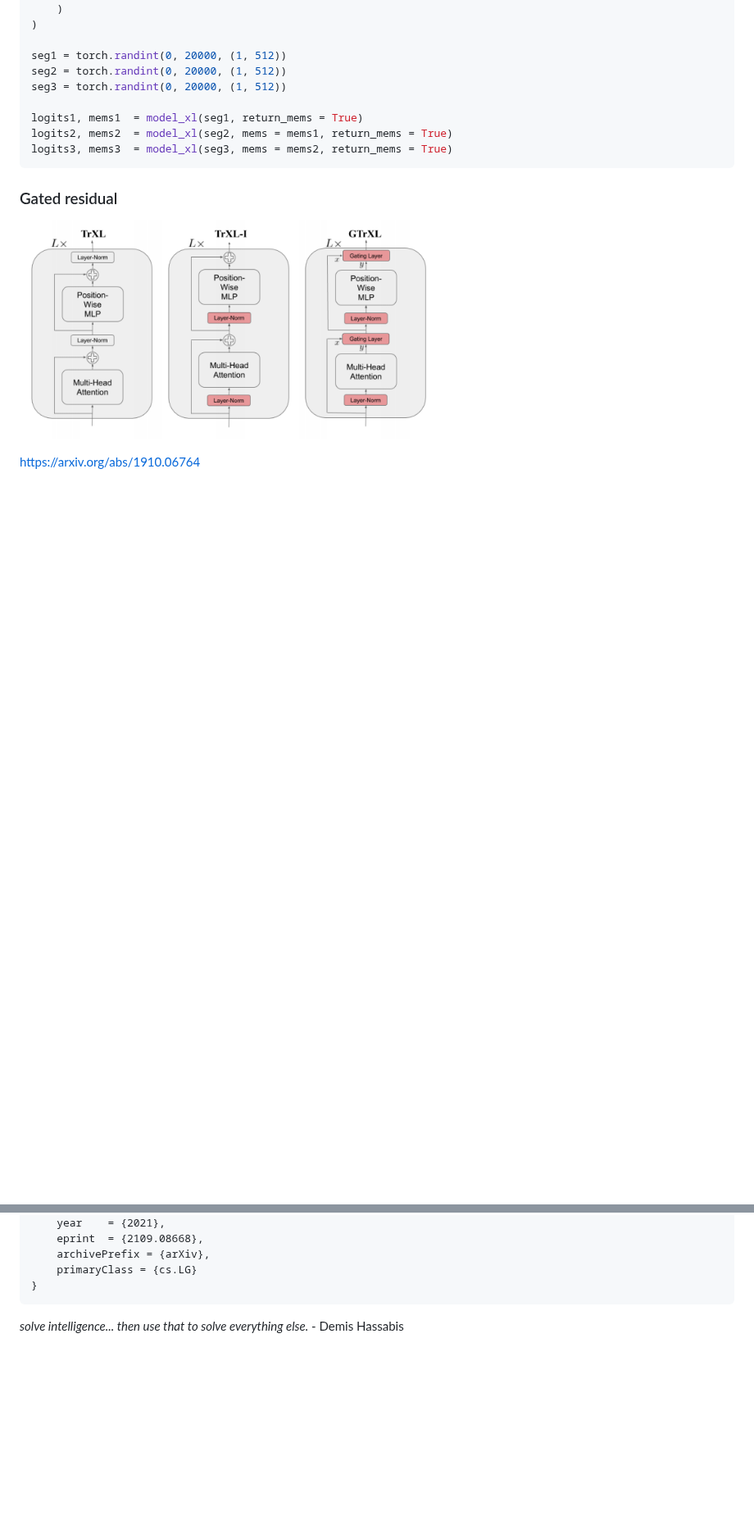
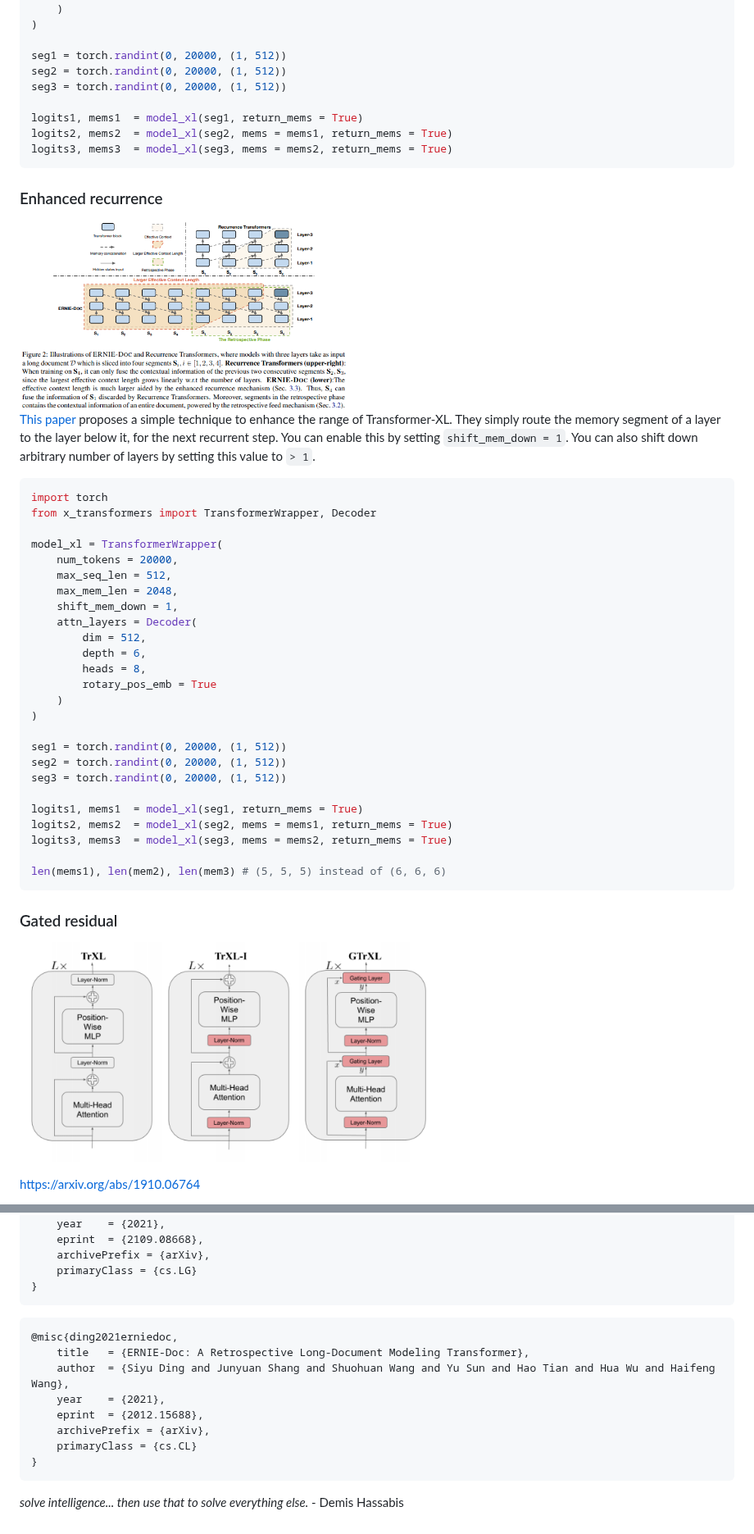
Before and after one commit to lucidrains/x-transformers, a Markdown page: README.md, 2 parts joined by grey strips. Shown at 82% size. GitHub-like rendering; pictures changed too: images/enhanced-recurrence.png (added); blank space fills up the shorter version.

Commit message:
add enhanced recurrence, from Ernie-doc paper

````diff
--- a/README.md
+++ b/README.md
@@ -641,6 +641,40 @@ logits2, mems2  = model_xl(seg2, mems = mems1, return_mems = True)
 logits3, mems3  = model_xl(seg3, mems = mems2, return_mems = True)
 ```
 
+### Enhanced recurrence
+
+<img src="./images/enhanced-recurrence.png" width="400px"/>
+
+<a href="https://arxiv.org/abs/2012.15688">This paper</a> proposes a simple technique to enhance the range of Transformer-XL. They simply route the memory segment of a layer to the layer below it, for the next recurrent step. You can enable this by setting `shift_mem_down = 1`. You can also shift down arbitrary number of layers by setting this value to `> 1`.
+
+```python
+import torch
+from x_transformers import TransformerWrapper, Decoder
+
+model_xl = TransformerWrapper(
+    num_tokens = 20000,
+    max_seq_len = 512,
+    max_mem_len = 2048,
+    shift_mem_down = 1,
+    attn_layers = Decoder(
+        dim = 512,
+        depth = 6,
+        heads = 8,
+        rotary_pos_emb = True
+    )
+)
+
+seg1 = torch.randint(0, 20000, (1, 512))
+seg2 = torch.randint(0, 20000, (1, 512))
+seg3 = torch.randint(0, 20000, (1, 512))
+
+logits1, mems1  = model_xl(seg1, return_mems = True)
+logits2, mems2  = model_xl(seg2, mems = mems1, return_mems = True)
+logits3, mems3  = model_xl(seg3, mems = mems2, return_mems = True)
+
+len(mems1), len(mem2), len(mem3) # (5, 5, 5) instead of (6, 6, 6)
+```
+
 ### Gated residual
 
 <img src="./images/gating.png" width="500px"></img>
@@ -1167,4 +1168,15 @@ model(x, mask = mask) # (1, 1024, 100)
 }
 ```
 
+```bibtex
+@misc{ding2021erniedoc,
+    title   = {ERNIE-Doc: A Retrospective Long-Document Modeling Transformer},
+    author  = {Siyu Ding and Junyuan Shang and Shuohuan Wang and Yu Sun and Hao Tian and Hua Wu and Haifeng Wang},
+    year    = {2021},
+    eprint  = {2012.15688},
+    archivePrefix = {arXiv},
+    primaryClass = {cs.CL}
+}
+```
+
 *solve intelligence... then use that to solve everything else.* - Demis Hassabis
````
Also changed, not shown: other parts of README.md (+0 -33 lines), 2 other files.
